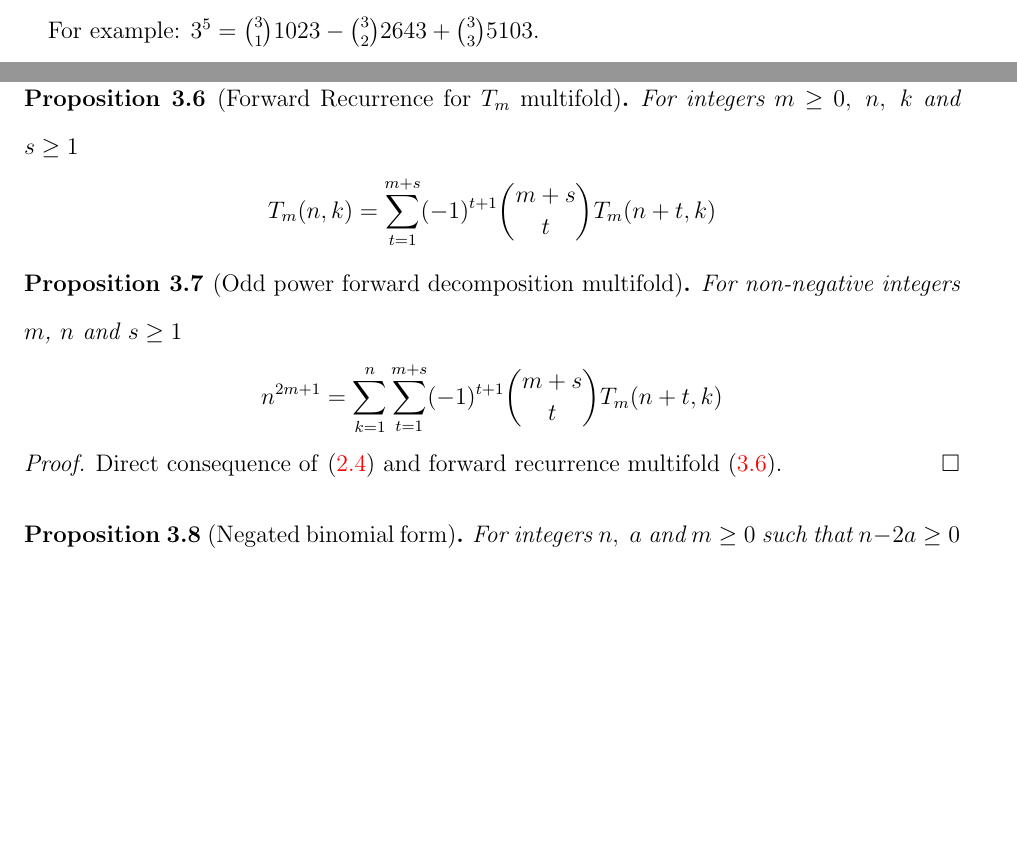
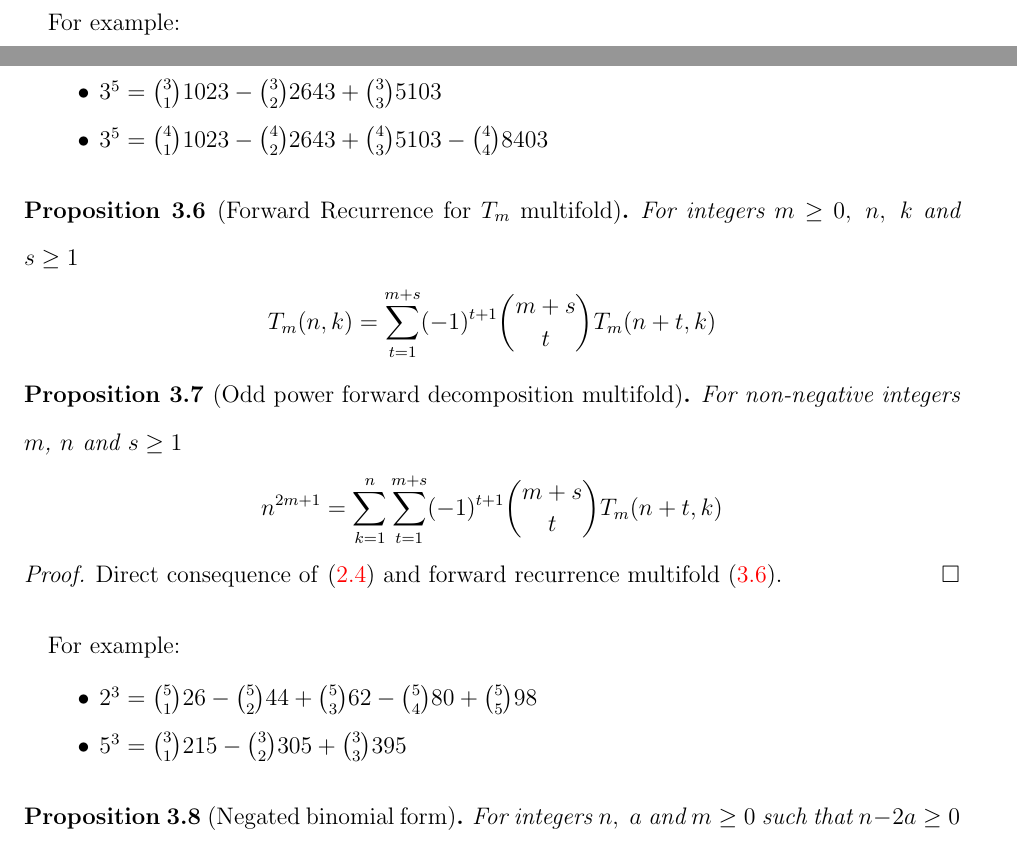
Before and after one commit to kolosovpetro/DiscussionOnCoefficientsOfOddPolynomialIdentity, a LaTeX paper (src/DiscussionOnCoefficientsOfOddPolynomialIdentity.tex, which reads src/sections/04_interesting_observations.tex): two parts of pages 9 and 10 of 11, joined at a grey line, cut so that both start at the same text, the shorter picture padded with empty space. Compiled offline with pdfLaTeX.

Commit message:
add examples

```diff
--- a/src/sections/04_interesting_observations.tex
+++ b/src/sections/04_interesting_observations.tex
@@ -56,7 +57,11 @@ with identity in terms of bivariate function $k(n-k)$ and numbers $\coeffA{m}{r}
         and forward recurrence~\eqref{prop:Tm-recurrence-forward}.
     \end{proof}
 \end{proposition}
-For example: $3^5 = \binom{3}{1} 1023 - \binom{3}{2} 2643 + \binom{3}{3} 5103$.
+For example:
+\begin{itemize}
+    \item $3^5 = \binom{3}{1} 1023 - \binom{3}{2} 2643 + \binom{3}{3} 5103$
+    \item $3^5 = \binom{4}{1} 1023 - \binom{4}{2} 2643+ \binom{4}{3} 5103 - \binom{4}{4} 8403$
+\end{itemize}
 \begin{proposition}[Forward Recurrence for $T_m$ multifold]
     For integers $m \geq 0, \; n, \; k$ and $s \geq 1$
     \label{prop:Tm-recurrence-forward-multifold}
@@ -76,6 +81,11 @@ For example: $3^5 = \binom{3}{1} 1023 - \binom{3}{2} 2643 + \binom{3}{3} 5103$.
         and forward recurrence multifold~\eqref{prop:Tm-recurrence-forward-multifold}.
     \end{proof}
 \end{proposition}
+For example:
+\begin{itemize}
+    \item $2^3 = \binom{5}{1} 26 - \binom{5}{2}44 + \binom{5}{3} 62 - \binom{5}{4}80+\binom{5}{5}98$
+    \item $5^3 = \binom{3}{1} 215 - \binom{3}{2} 305 + \binom{3}{3} 395$
+\end{itemize}
 \begin{proposition}[Negated binomial form]
     \label{prop:negated-binomial-form}
     For integers $n, \; a$ and $m\geq 0$ such that $n-2a \geq 0$
```
Also changed, not shown: CHANGELOG.md, out/DiscussionOnCoefficientsOfOddPolynomialIdentity.pdf, src/sections/04_interesting_observations.tex (3 more changed lines), 2 other files.
